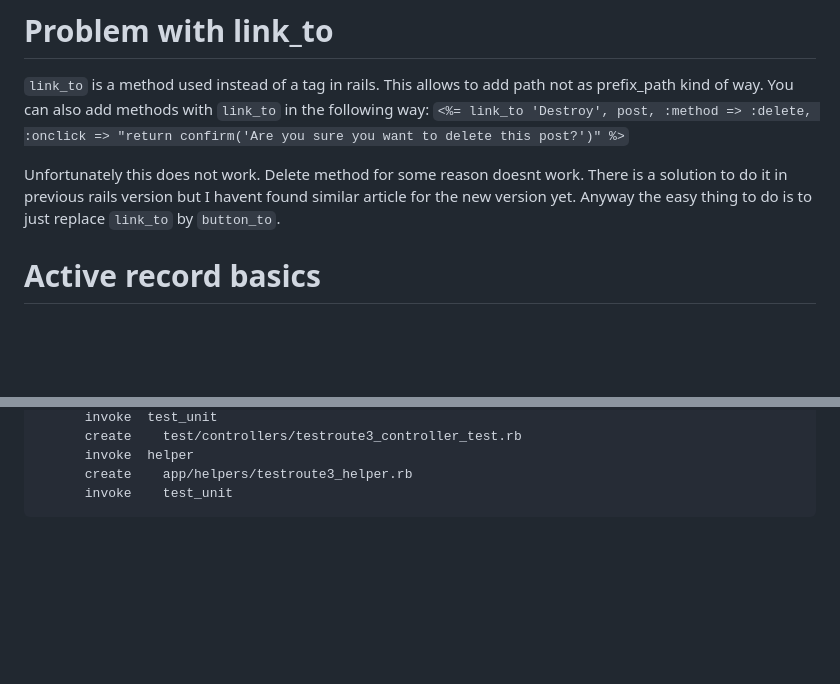
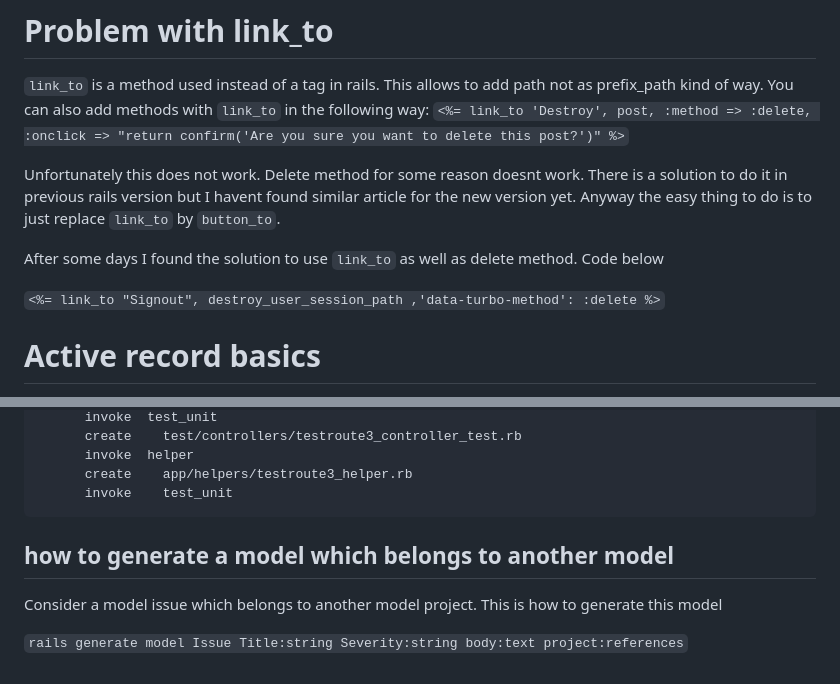
Before and after one commit to meamalpb/TheOdinProject, a Markdown page: Rails path/Notes.md, 2 parts joined by grey strips. GitHub-like rendering; blank space fills up the shorter version.

Commit message:
fixed link_to

````diff
--- a/Rails path/Notes.md
+++ b/Rails path/Notes.md
@@ -207,8 +207,13 @@ A shortcut you’ll see plenty of times is, instead of writing `redirect_to post
 You can also add methods with `link_to` in the following way:
 `<%= link_to 'Destroy', post, :method => :delete, :onclick => "return confirm('Are you sure you want to delete this post?')" %>`
 
+
 Unfortunately this does not work. Delete method for some reason doesnt work. There is a solution to do it in previous rails version but I havent found similar article for the new version yet.
 Anyway the easy thing to do is to just replace `link_to` by `button_to`.
+
+After some days I found the solution to use `link_to` as well as delete method. Code below
+
+`<%= link_to "Signout", destroy_user_session_path ,'data-turbo-method': :delete %>`
 
 # Active record basics
 Active Record is, to put it inelegantly, the gem that takes care of all the database stuff. It’s known as an “ORM”.
@@ -333,3 +338,7 @@ blog>rails g controller testroute3 index show edit
       create    app/helpers/testroute3_helper.rb
       invoke    test_unit
 ```
+## how to generate a model which belongs to another model
+Consider a model issue which belongs to another model project. This is how to generate this model
+
+`rails generate model Issue Title:string Severity:string body:text project:references`
````
